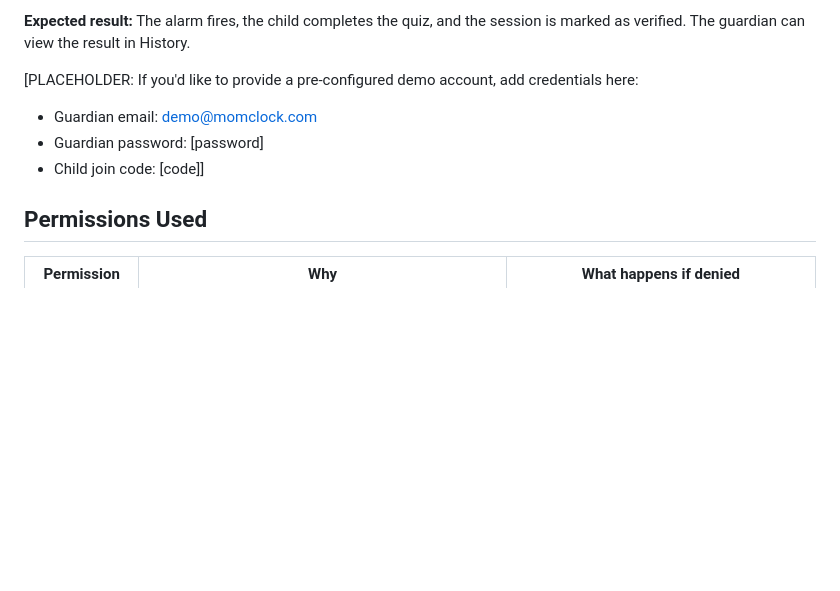
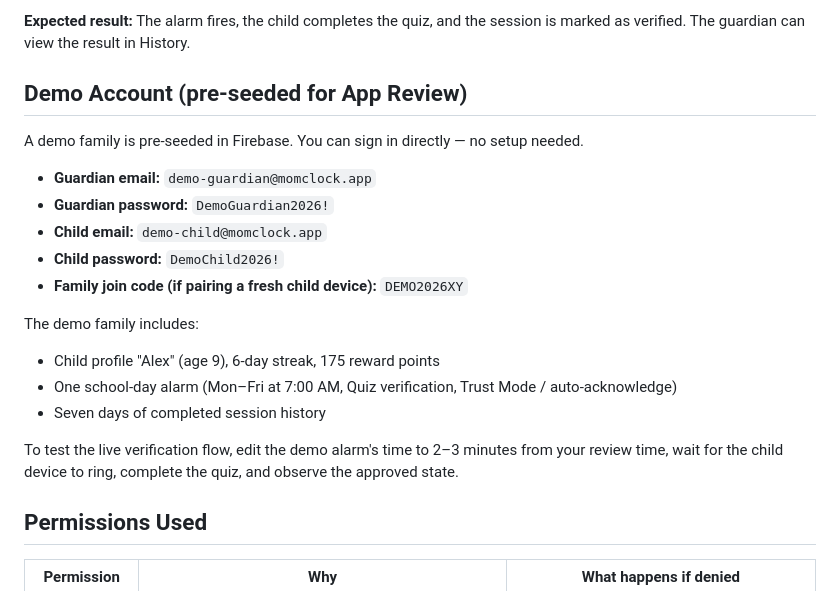
Before and after one commit to robosecure/mom-alarm-clock, a Markdown page: APP_REVIEW_NOTES.md, the part around the change. GitHub-like rendering; blank space fills up the shorter version.

```diff
--- a/APP_REVIEW_NOTES.md
+++ b/APP_REVIEW_NOTES.md
@@ -26,10 +26,22 @@ By default, the alarm clears automatically once the child verifies. The guardian
 
 **Expected result:** The alarm fires, the child completes the quiz, and the session is marked as verified. The guardian can view the result in History.
 
-[PLACEHOLDER: If you'd like to provide a pre-configured demo account, add credentials here:
-- Guardian email: demo@momclock.com
-- Guardian password: [password]
-- Child join code: [code]]
+## Demo Account (pre-seeded for App Review)
+
+A demo family is pre-seeded in Firebase. You can sign in directly — no setup needed.
+
+- **Guardian email:** `demo-guardian@momclock.app`
+- **Guardian password:** `DemoGuardian2026!`
+- **Child email:** `demo-child@momclock.app`
+- **Child password:** `DemoChild2026!`
+- **Family join code (if pairing a fresh child device):** `DEMO2026XY`
+
+The demo family includes:
+- Child profile "Alex" (age 9), 6-day streak, 175 reward points
+- One school-day alarm (Mon–Fri at 7:00 AM, Quiz verification, Trust Mode / auto-acknowledge)
+- Seven days of completed session history
+
+To test the live verification flow, edit the demo alarm's time to 2–3 minutes from your review time, wait for the child device to ring, complete the quiz, and observe the approved state.
 
 ## Permissions Used
 
```
Also changed, not shown: LAUNCH_BRIEF_2026-04-18.md (added, +254 -0 lines).
